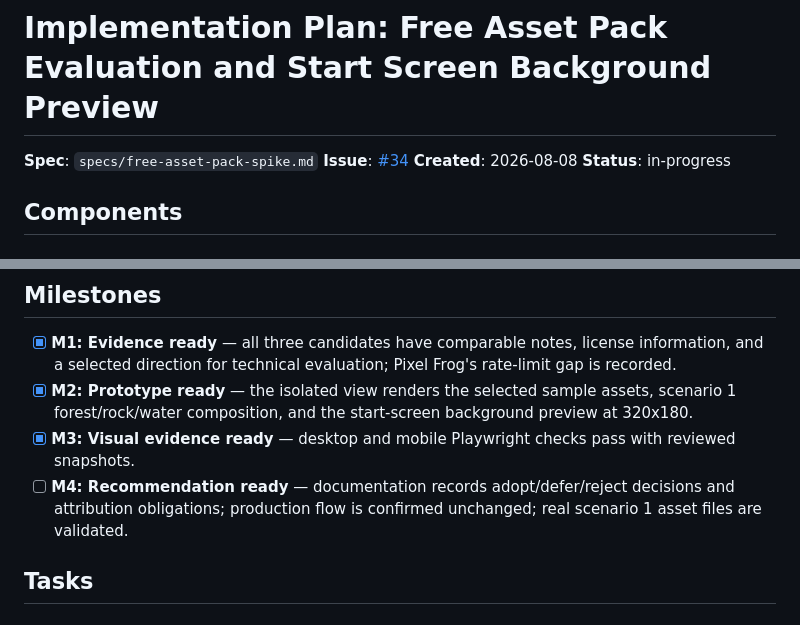
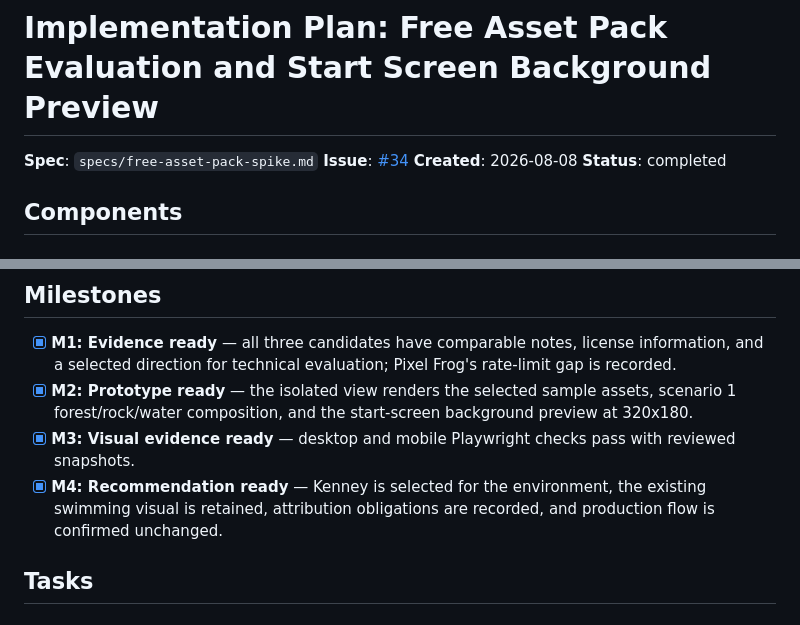
Before and after one commit to cuauhtemocbe/pixel-vibe, a Markdown page: specs/free-asset-pack-spike-plan.md, 2 parts joined by grey strips. Drawn GitHub-style.

```diff
--- a/specs/free-asset-pack-spike-plan.md
+++ b/specs/free-asset-pack-spike-plan.md
@@ -3,7 +3,7 @@
 **Spec**: `specs/free-asset-pack-spike.md`
 **Issue**: [#34](https://github.com/cuauhtemocbe/pixel-vibe/issues/34)
 **Created**: 2026-08-08
-**Status**: in-progress
+**Status**: completed
 
 ## Components
 
@@ -81,7 +81,7 @@
 - [x] **M1: Evidence ready** — all three candidates have comparable notes, license information, and a selected direction for technical evaluation; Pixel Frog's rate-limit gap is recorded.
 - [x] **M2: Prototype ready** — the isolated view renders the selected sample assets, scenario 1 forest/rock/water composition, and the start-screen background preview at 320x180.
 - [x] **M3: Visual evidence ready** — desktop and mobile Playwright checks pass with reviewed snapshots.
-- [ ] **M4: Recommendation ready** — documentation records adopt/defer/reject decisions and attribution obligations; production flow is confirmed unchanged; real scenario 1 asset files are validated.
+- [x] **M4: Recommendation ready** — Kenney is selected for the environment, the existing swimming visual is retained, attribution obligations are recorded, and production flow is confirmed unchanged.
 
 ## Tasks
 
```
Also changed, not shown: other parts of specs/free-asset-pack-spike-plan.md (+1 -1 lines), docs/asset-evaluation.md (+8 -3 lines), specs/free-asset-pack-spike.md (+3 -3 lines).
